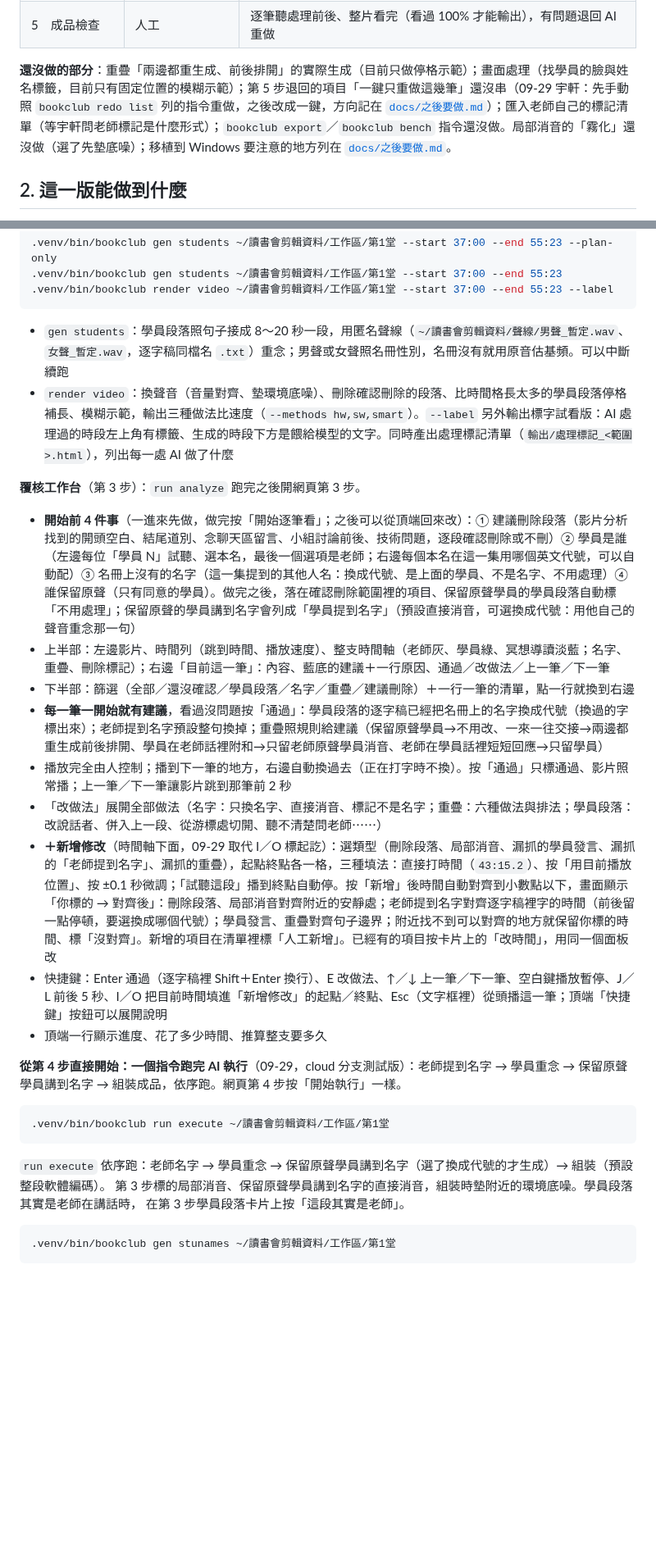
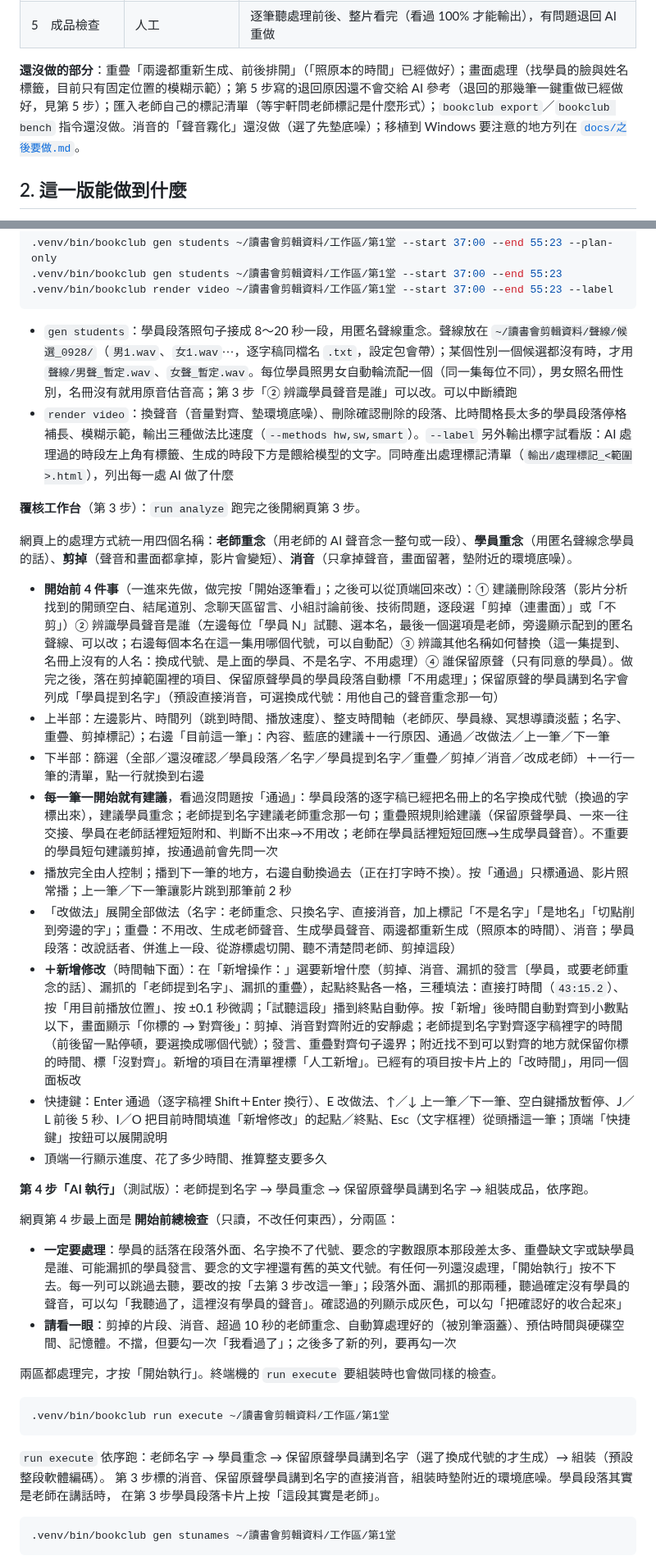
Before and after one commit to YU-HSUAN-florinnlin/bookclub-edit, a Markdown page: README.md, 2 parts joined by grey strips. Shown at 82% size. Rendered like a GitHub page; blank space fills up the shorter version.

````diff
--- a/README.md
+++ b/README.md
@@ -32,7 +32,7 @@
 | 4　AI 執行 | AI | 換聲音、刪除與停格，寫 AI 處理紀錄並自動檢查有沒有沒登記的變動 |
 | 5　成品檢查 | 人工 | 逐筆聽處理前後、整片看完（看過 100% 才能輸出），有問題退回 AI 重做 |
 
-**還沒做的部分**：重疊「兩邊都重生成、前後排開」的實際生成（目前只做停格示範）；畫面處理（找學員的臉與姓名標籤，目前只有固定位置的模糊示範）；第 5 步退回的項目「一鍵只重做這幾筆」還沒串（09-29 宇軒：先手動照 `bookclub redo list` 列的指令重做，之後改成一鍵，方向記在 [`docs/之後要做.md`](docs/之後要做.md)）；匯入老師自己的標記清單（等宇軒問老師標記是什麼形式）；`bookclub export`／`bookclub bench` 指令還沒做。局部消音的「霧化」還沒做（選了先墊底噪）；移植到 Windows 要注意的地方列在 [`docs/之後要做.md`](docs/之後要做.md)。
+**還沒做的部分**：重疊「兩邊都重新生成、前後排開」（「照原本的時間」已經做好）；畫面處理（找學員的臉與姓名標籤，目前只有固定位置的模糊示範）；第 5 步寫的退回原因還不會交給 AI 參考（退回的那幾筆一鍵重做已經做好，見第 5 步）；匯入老師自己的標記清單（等宇軒問老師標記是什麼形式）；`bookclub export`／`bookclub bench` 指令還沒做。消音的「聲音霧化」還沒做（選了先墊底噪）；移植到 Windows 要注意的地方列在 [`docs/之後要做.md`](docs/之後要做.md)。
 
 
 ## 2. 這一版能做到什麼
@@ -215,29 +215,38 @@ bash install.sh
 .venv/bin/bookclub render video ~/讀書會剪輯資料/工作區/第1堂 --start 37:00 --end 55:23 --label
 ```
 
-- `gen students`：學員段落照句子接成 8～20 秒一段，用匿名聲線（`~/讀書會剪輯資料/聲線/男聲_暫定.wav`、`女聲_暫定.wav`，逐字稿同檔名 `.txt`）重念；男聲或女聲照名冊性別，名冊沒有就用原音估基頻。可以中斷續跑
+- `gen students`：學員段落照句子接成 8～20 秒一段，用匿名聲線重念。聲線放在 `~/讀書會剪輯資料/聲線/候選_0928/`（`男1.wav`、`女1.wav`⋯，逐字稿同檔名 `.txt`，設定包會帶）；某個性別一個候選都沒有時，才用 `聲線/男聲_暫定.wav`、`女聲_暫定.wav`。每位學員照男女自動輪流配一個（同一集每位不同），男女照名冊性別，名冊沒有就用原音估音高；第 3 步「② 辨識學員聲音是誰」可以改。可以中斷續跑
 - `render video`：換聲音（音量對齊、墊環境底噪）、刪除確認刪除的段落、比時間格長太多的學員段落停格補長、模糊示範，輸出三種做法比速度（`--methods hw,sw,smart`）。`--label` 另外輸出標字試看版：AI 處理過的時段左上角有標籤、生成的時段下方是餵給模型的文字。同時產出處理標記清單（`輸出/處理標記_<範圍>.html`），列出每一處 AI 做了什麼
 
 **覆核工作台**（第 3 步）：`run analyze` 跑完之後開網頁第 3 步。
 
-- **開始前 4 件事**（一進來先做，做完按「開始逐筆看」；之後可以從頂端回來改）：① 建議刪除段落（影片分析找到的開頭空白、結尾道別、念聊天區留言、小組討論前後、技術問題，逐段確認刪除或不刪）② 學員是誰（左邊每位「學員 N」試聽、選本名，最後一個選項是老師；右邊每個本名在這一集用哪個英文代號，可以自動配）③ 名冊上沒有的名字（這一集提到的其他人名：換成代號、是上面的學員、不是名字、不用處理）④ 誰保留原聲（只有同意的學員）。做完之後，落在確認刪除範圍裡的項目、保留原聲學員的學員段落自動標「不用處理」；保留原聲的學員講到名字會列成「學員提到名字」（預設直接消音，可選換成代號：用他自己的聲音重念那一句）
-- 上半部：左邊影片、時間列（跳到時間、播放速度）、整支時間軸（老師灰、學員綠、冥想導讀淡藍；名字、重疊、刪除標記）；右邊「目前這一筆」：內容、藍底的建議＋一行原因、通過／改做法／上一筆／下一筆
-- 下半部：篩選（全部／還沒確認／學員段落／名字／重疊／建議刪除）＋一行一筆的清單，點一行就換到右邊
-- **每一筆一開始就有建議**，看過沒問題按「通過」：學員段落的逐字稿已經把名冊上的名字換成代號（換過的字標出來）；老師提到名字預設整句換掉；重疊照規則給建議（保留原聲學員→不用改、一來一往交接→兩邊都重生成前後排開、學員在老師話裡附和→只留老師原聲學員消音、老師在學員話裡短短回應→只留學員）
+網頁上的處理方式統一用四個名稱：**老師重念**（用老師的 AI 聲音念一整句或一段）、**學員重念**（用匿名聲線念學員的話）、**剪掉**（聲音和畫面都拿掉，影片會變短）、**消音**（只拿掉聲音，畫面留著，墊附近的環境底噪）。
+
+- **開始前 4 件事**（一進來先做，做完按「開始逐筆看」；之後可以從頂端回來改）：① 建議刪除段落（影片分析找到的開頭空白、結尾道別、念聊天區留言、小組討論前後、技術問題，逐段選「剪掉（連畫面）」或「不剪」）② 辨識學員聲音是誰（左邊每位「學員 N」試聽、選本名，最後一個選項是老師，旁邊顯示配到的匿名聲線、可以改；右邊每個本名在這一集用哪個代號，可以自動配）③ 辨識其他名稱如何替換（這一集提到、名冊上沒有的人名：換成代號、是上面的學員、不是名字、不用處理）④ 誰保留原聲（只有同意的學員）。做完之後，落在剪掉範圍裡的項目、保留原聲學員的學員段落自動標「不用處理」；保留原聲的學員講到名字會列成「學員提到名字」（預設直接消音，可選換成代號：用他自己的聲音重念那一句）
+- 上半部：左邊影片、時間列（跳到時間、播放速度）、整支時間軸（老師灰、學員綠、冥想導讀淡藍；名字、重疊、剪掉標記）；右邊「目前這一筆」：內容、藍底的建議＋一行原因、通過／改做法／上一筆／下一筆
+- 下半部：篩選（全部／還沒確認／學員段落／名字／學員提到名字／重疊／剪掉／消音／改成老師）＋一行一筆的清單，點一行就換到右邊
+- **每一筆一開始就有建議**，看過沒問題按「通過」：學員段落的逐字稿已經把名冊上的名字換成代號（換過的字標出來），建議學員重念；老師提到名字建議老師重念那一句；重疊照規則給建議（保留原聲學員、一來一往交接、學員在老師話裡短短附和、判斷不出來→不用改；老師在學員話裡短短回應→生成學員聲音）。不重要的學員短句建議剪掉，按通過前會先問一次
 - 播放完全由人控制；播到下一筆的地方，右邊自動換過去（正在打字時不換）。按「通過」只標通過、影片照常播；上一筆／下一筆讓影片跳到那筆前 2 秒
-- 「改做法」展開全部做法（名字：只換名字、直接消音、標記不是名字；重疊：六種做法與排法；學員段落：改說話者、併入上一段、從游標處切開、聽不清楚問老師⋯⋯）
-- **＋新增修改**（時間軸下面，09-29 取代 I／O 標起訖）：選類型（刪除段落、局部消音、漏抓的學員發言、漏抓的「老師提到名字」、漏抓的重疊），起點終點各一格，三種填法：直接打時間（`43:15.2`）、按「用目前播放位置」、按 ±0.1 秒微調；「試聽這段」播到終點自動停。按「新增」後時間自動對齊到小數點以下，畫面顯示「你標的 → 對齊後」：刪除段落、局部消音對齊附近的安靜處；老師提到名字對齊逐字稿裡字的時間（前後留一點停頓，要選換成哪個代號）；學員發言、重疊對齊句子邊界；附近找不到可以對齊的地方就保留你標的時間、標「沒對齊」。新增的項目在清單裡標「人工新增」。已經有的項目按卡片上的「改時間」，用同一個面板改
+- 「改做法」展開全部做法（名字：老師重念、只換名字、直接消音，加上標記「不是名字」「是地名」「切點削到旁邊的字」；重疊：不用改、生成老師聲音、生成學員聲音、兩邊都重新生成（照原本的時間）、消音；學員段落：改說話者、併進上一段、從游標處切開、聽不清楚問老師、剪掉這段）
+- **＋新增修改**（時間軸下面）：在「新增操作：」選要新增什麼（剪掉、消音、漏抓的發言〔學員，或要老師重念的話〕、漏抓的「老師提到名字」、漏抓的重疊），起點終點各一格，三種填法：直接打時間（`43:15.2`）、按「用目前播放位置」、按 ±0.1 秒微調；「試聽這段」播到終點自動停。按「新增」後時間自動對齊到小數點以下，畫面顯示「你標的 → 對齊後」：剪掉、消音對齊附近的安靜處；老師提到名字對齊逐字稿裡字的時間（前後留一點停頓，要選換成哪個代號）；發言、重疊對齊句子邊界；附近找不到可以對齊的地方就保留你標的時間、標「沒對齊」。新增的項目在清單裡標「人工新增」。已經有的項目按卡片上的「改時間」，用同一個面板改
 - 快捷鍵：Enter 通過（逐字稿裡 Shift＋Enter 換行）、E 改做法、↑／↓ 上一筆／下一筆、空白鍵播放暫停、J／L 前後 5 秒、I／O 把目前時間填進「新增修改」的起點／終點、Esc（文字框裡）從頭播這一筆；頂端「快捷鍵」按鈕可以展開說明
 - 頂端一行顯示進度、花了多少時間、推算整支要多久
 
-**從第 4 步直接開始：一個指令跑完 AI 執行**（09-29，cloud 分支測試版）：老師提到名字 → 學員重念 → 保留原聲學員講到名字 → 組裝成品，依序跑。網頁第 4 步按「開始執行」一樣。
+**第 4 步「AI 執行」**（測試版）：老師提到名字 → 學員重念 → 保留原聲學員講到名字 → 組裝成品，依序跑。
+
+網頁第 4 步最上面是 **開始前總檢查**（只讀，不改任何東西），分兩區：
+
+- **一定要處理**：學員的話落在段落外面、名字換不了代號、要念的字數跟原本那段差太多、重疊缺文字或缺學員是誰、可能漏抓的學員發言、要念的文字裡還有舊的英文代號。有任何一列還沒處理，「開始執行」按不下去。每一列可以跳過去聽，要改的按「去第 3 步改這一筆」；段落外面、漏抓的那兩種，聽過確定沒有學員的聲音，可以勾「我聽過了，這裡沒有學員的聲音」。確認過的列顯示成灰色，可以勾「把確認好的收合起來」
+- **請看一眼**：剪掉的片段、消音、超過 10 秒的老師重念、自動算處理好的（被別筆涵蓋）、預估時間與硬碟空間、記憶體。不擋，但要勾一次「我看過了」；之後多了新的列，要再勾一次
+
+兩區都處理完，才按「開始執行」。終端機的 `run execute` 要組裝時也會做同樣的檢查。
 
 ```bash
 .venv/bin/bookclub run execute ~/讀書會剪輯資料/工作區/第1堂
 ```
 
 `run execute` 依序跑：老師名字 → 學員重念 → 保留原聲學員講到名字（選了換成代號的才生成）→ 組裝（預設整段軟體編碼）。
-第 3 步標的局部消音、保留原聲學員講到名字的直接消音，組裝時墊附近的環境底噪。學員段落其實是老師在講話時，
+第 3 步標的消音、保留原聲學員講到名字的直接消音，組裝時墊附近的環境底噪。學員段落其實是老師在講話時，
 在第 3 步學員段落卡片上按「這段其實是老師」。
 
 ```bash
````
Also changed, not shown: other parts of README.md (+23 -17 lines).
